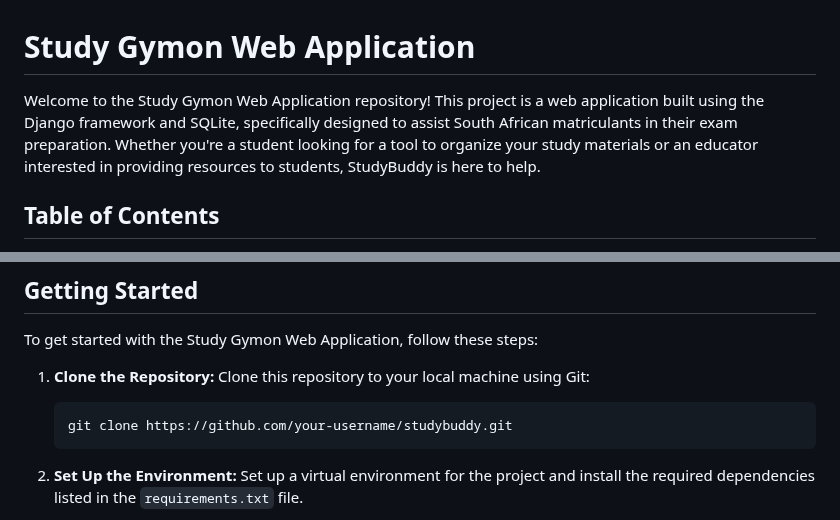
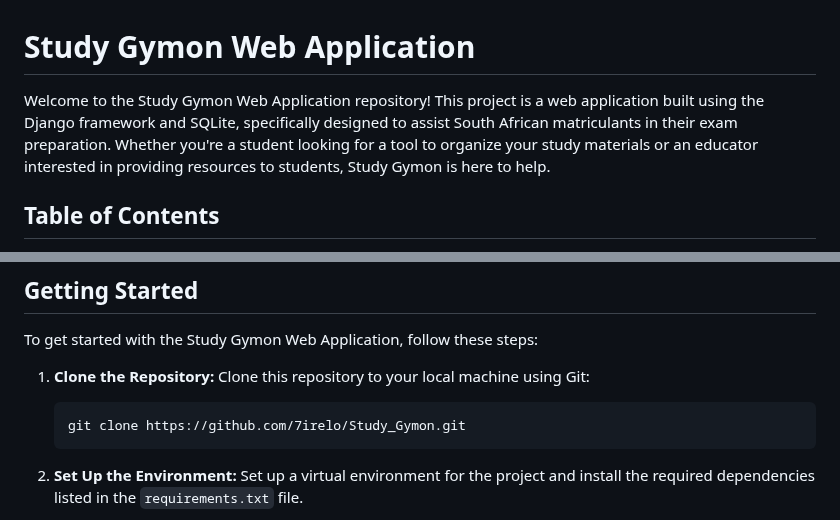
Before and after one commit to 7irelo/study-gymon-web, a Markdown page: README.md, 2 parts joined by grey strips. GitHub-like rendering.

````diff
--- a/README.md
+++ b/README.md
@@ -1,6 +1,6 @@
 # Study Gymon Web Application
 
-Welcome to the Study Gymon Web Application repository! This project is a web application built using the Django framework and SQLite, specifically designed to assist South African matriculants in their exam preparation. Whether you're a student looking for a tool to organize your study materials or an educator interested in providing resources to students, StudyBuddy is here to help.
+Welcome to the Study Gymon Web Application repository! This project is a web application built using the Django framework and SQLite, specifically designed to assist South African matriculants in their exam preparation. Whether you're a student looking for a tool to organize your study materials or an educator interested in providing resources to students, Study Gymon is here to help.
 
 ## Table of Contents
 
@@ -31,7 +31,7 @@ To get started with the Study Gymon Web Application, follow these steps:
 1. **Clone the Repository:** Clone this repository to your local machine using Git:
 
     ```
-    git clone https://github.com/your-username/studybuddy.git
+    git clone https://github.com/7irelo/Study_Gymon.git
     ```
 
 2. **Set Up the Environment:** Set up a virtual environment for the project and install the required dependencies listed in the `requirements.txt` file.
````
